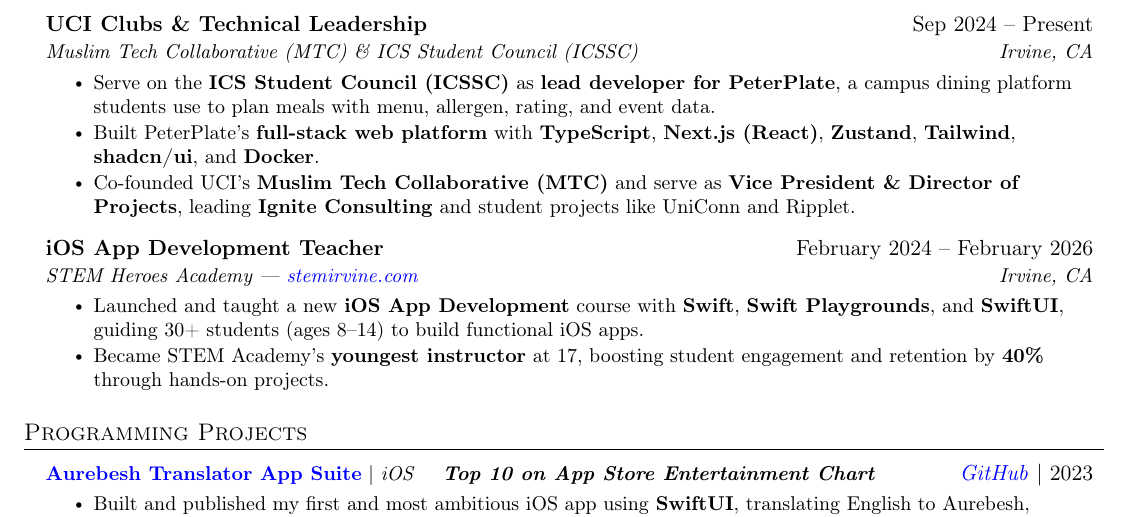
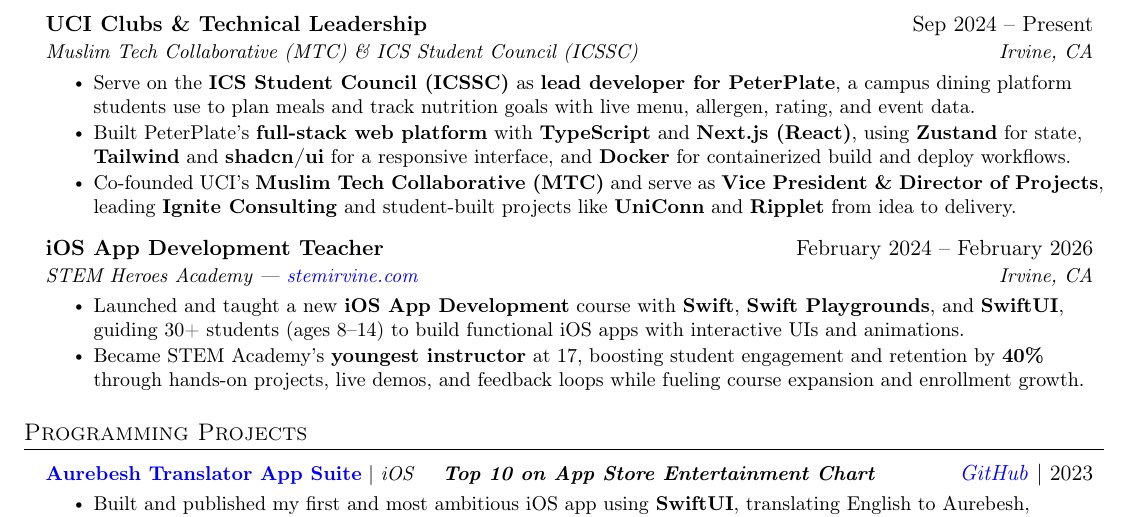
Before and after one commit to TheAbubakrAbu/Abubakr-Elmallah-Resume, a LaTeX CV (resume.tex): part of the page, cut so that both start at the same text. Compiled offline with pdfLaTeX.

Commit message:
Fill out work-experience bullets to clean full lines

```diff
--- a/resume.tex
+++ b/resume.tex
@@ -150,17 +150,17 @@
     {UCI Clubs \& Technical Leadership}{Sep 2024 -- Present}
     {Muslim Tech Collaborative (MTC) \& ICS Student Council (ICSSC)}{Irvine, CA}
     \resumeItemListStart
-      \resumeItem{Serve on the \textbf{ICS Student Council (ICSSC)} as \textbf{lead developer for PeterPlate}, a campus dining platform students use to plan meals with menu, allergen, rating, and event data.}
-      \resumeItem{Built PeterPlate's \textbf{full-stack web platform} with \textbf{TypeScript}, \textbf{Next.js (React)}, \textbf{Zustand}, \textbf{Tailwind}, \textbf{shadcn/ui}, and \textbf{Docker}.}
-      \resumeItem{Co-founded UCI's \textbf{Muslim Tech Collaborative (MTC)} and serve as \textbf{Vice President \& Director of Projects}, leading \textbf{Ignite Consulting} and student projects like UniConn and Ripplet.}
+      \resumeItem{Serve on the \textbf{ICS Student Council (ICSSC)} as \textbf{lead developer for PeterPlate}, a campus dining platform students use to plan meals and track nutrition goals with live menu, allergen, rating, and event data.}
+      \resumeItem{Built PeterPlate's \textbf{full-stack web platform} with \textbf{TypeScript} and \textbf{Next.js (React)}, using \textbf{Zustand} for state, \textbf{Tailwind} and \textbf{shadcn/ui} for a responsive interface, and \textbf{Docker} for containerized build and deploy workflows.}
+      \resumeItem{Co-founded UCI's \textbf{Muslim Tech Collaborative (MTC)} and serve as \textbf{Vice President \& Director of Projects}, leading \textbf{Ignite Consulting} and student-built projects like \textbf{UniConn} and \textbf{Ripplet} from idea to delivery.}
     \resumeItemListEnd
 
   \resumeSubheading
     {iOS App Development Teacher}{February 2024 -- February 2026}
     {STEM Heroes Academy \textemdash\ \href{https://www.stemirvine.com/}{stemirvine.com}}{Irvine, CA}
     \resumeItemListStart
-      \resumeItem{Launched and taught a new \textbf{iOS App Development} course with \textbf{Swift}, \textbf{Swift Playgrounds}, and \textbf{SwiftUI}, guiding 30+ students (ages 8--14) to build functional iOS apps.}
-      \resumeItem{Became STEM Academy's \textbf{youngest instructor} at 17, boosting student engagement and retention by \textbf{40\%} through hands-on projects.}
+      \resumeItem{Launched and taught a new \textbf{iOS App Development} course with \textbf{Swift}, \textbf{Swift Playgrounds}, and \textbf{SwiftUI}, guiding 30+ students (ages 8--14) to build functional iOS apps with interactive UIs and animations.}
+      \resumeItem{Became STEM Academy's \textbf{youngest instructor} at 17, boosting student engagement and retention by \textbf{40\%} through hands-on projects, live demos, and feedback loops while fueling course expansion and enrollment growth.}
     \resumeItemListEnd
 
 \resumeSubHeadingListEnd
```
Also changed, not shown: resume.pdf.
